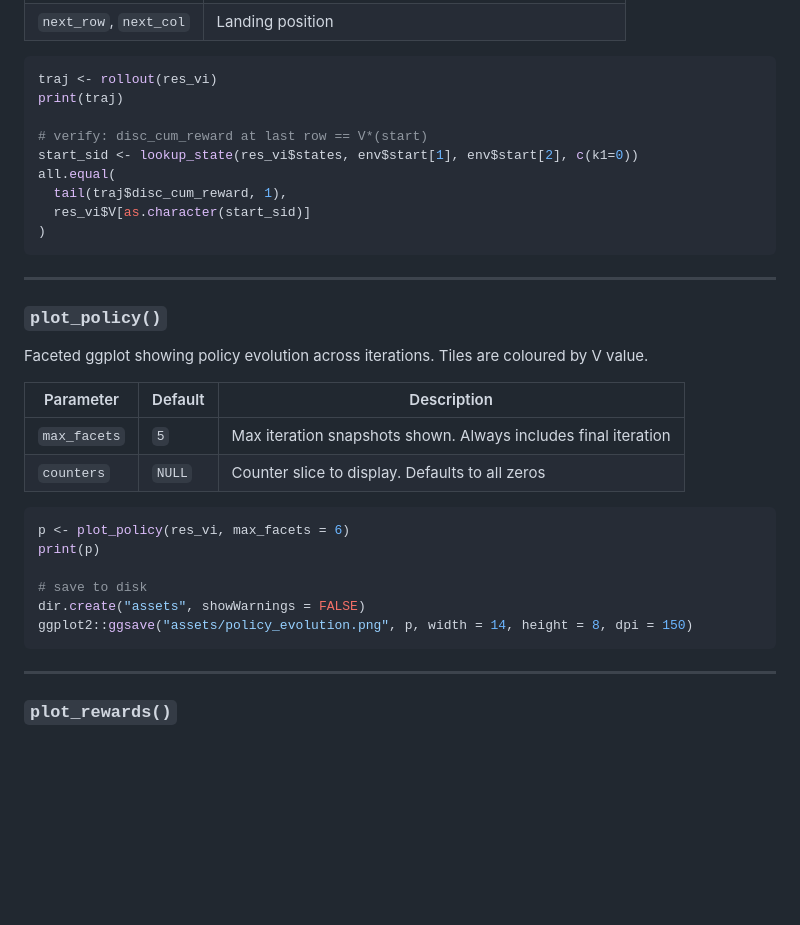
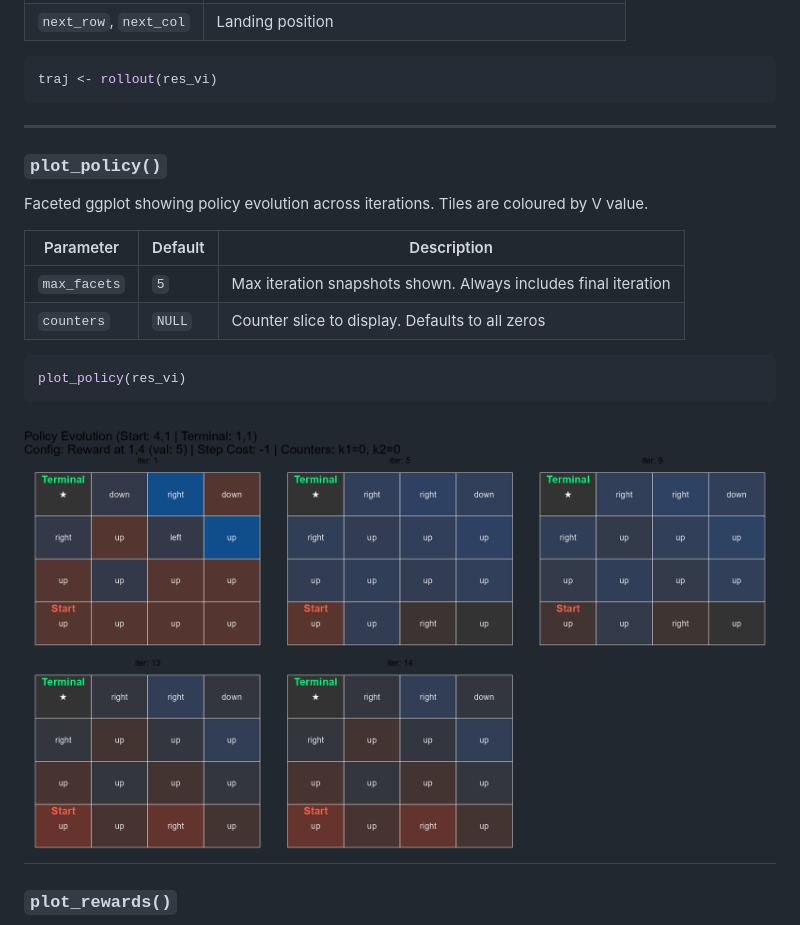
Before and after one commit to iamYannC/general-stuff, a Markdown page: rl mdp/README.md, the part around the change. GitHub-like rendering; pictures changed too: rl mdp/assets/policy_evolution.png (added); blank space fills up the shorter version.

Commit message:
adding figures

````diff
--- a/rl mdp/README.md
+++ b/rl mdp/README.md
@@ -189,14 +189,6 @@ Simulates the greedy policy from start to terminal. Returns one row per step.
 
 ```r
 traj <- rollout(res_vi)
-print(traj)
-
-# verify: disc_cum_reward at last row == V*(start)
-start_sid <- lookup_state(res_vi$states, env$start[1], env$start[2], c(k1=0))
-all.equal(
-  tail(traj$disc_cum_reward, 1),
-  res_vi$V[as.character(start_sid)]
-)
 ```
 
 ---
@@ -211,14 +203,9 @@ Faceted ggplot showing policy evolution across iterations. Tiles are coloured by
 | `counters` | `NULL` | Counter slice to display. Defaults to all zeros |
 
 ```r
-p <- plot_policy(res_vi, max_facets = 6)
-print(p)
-
-# save to disk
-dir.create("assets", showWarnings = FALSE)
-ggplot2::ggsave("assets/policy_evolution.png", p, width = 14, height = 8, dpi = 150)
+plot_policy(res_vi)
 ```
-
+![Policy evolution](assets/policy_evolution.png)
 ---
 
 ### `plot_rewards()`
````
